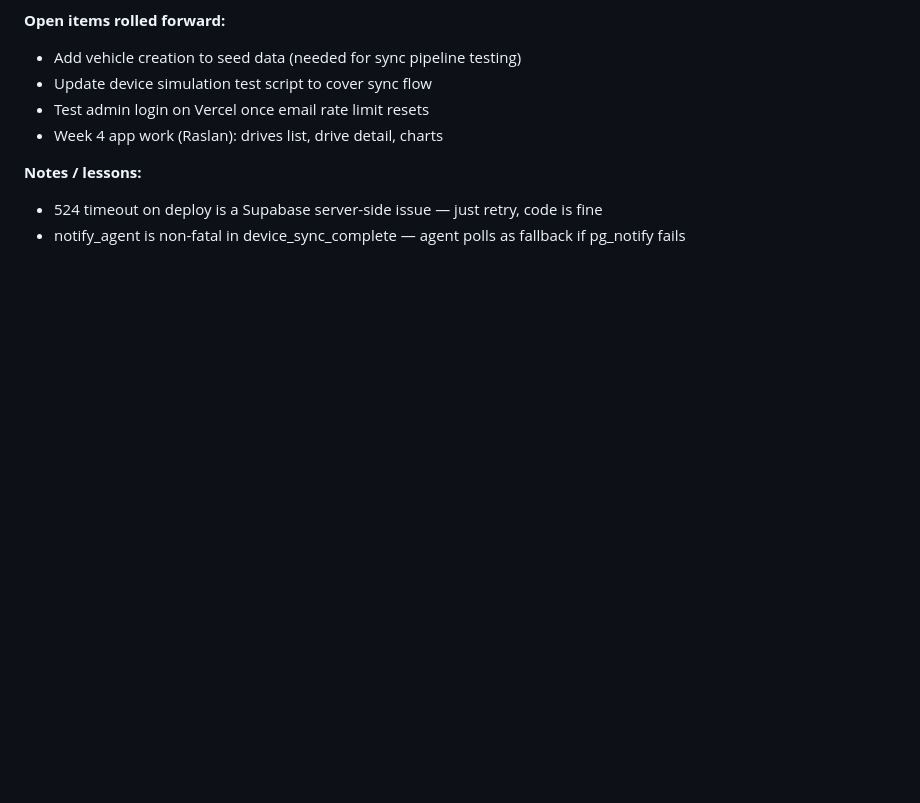
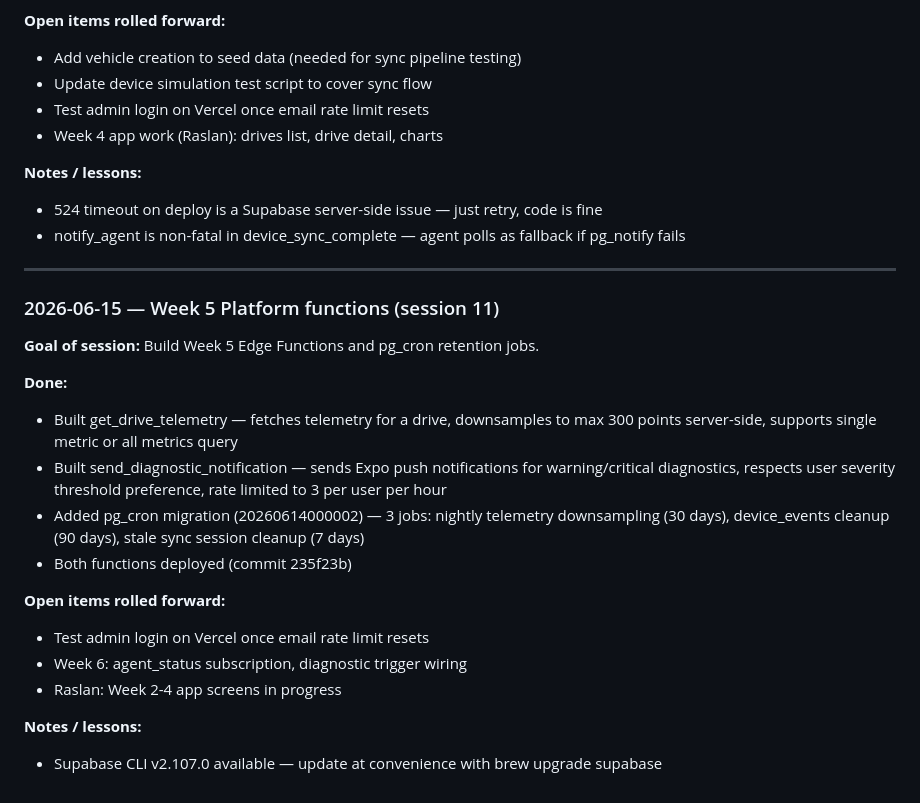
Before and after one commit to Caeorta-io/caeorta_app, a Markdown page: docs/workdiary.md, the part around the change. Rendered like a GitHub page; blank space fills up the shorter version.

Commit message:
docs: workdiary session 11 — week 5 functions

```diff
--- a/docs/workdiary.md
+++ b/docs/workdiary.md
@@ -949,3 +949,23 @@ When starting a new entry, copy this scaffold to the bottom of the file. Keep pr
 **Notes / lessons:**
 - 524 timeout on deploy is a Supabase server-side issue — just retry, code is fine
 - notify_agent is non-fatal in device_sync_complete — agent polls as fallback if pg_notify fails
+
+---
+
+### 2026-06-15 — Week 5 Platform functions (session 11)
+
+**Goal of session:** Build Week 5 Edge Functions and pg_cron retention jobs.
+
+**Done:**
+- Built get_drive_telemetry — fetches telemetry for a drive, downsamples to max 300 points server-side, supports single metric or all metrics query
+- Built send_diagnostic_notification — sends Expo push notifications for warning/critical diagnostics, respects user severity threshold preference, rate limited to 3 per user per hour
+- Added pg_cron migration (20260614000002) — 3 jobs: nightly telemetry downsampling (30 days), device_events cleanup (90 days), stale sync session cleanup (7 days)
+- Both functions deployed (commit 235f23b)
+
+**Open items rolled forward:**
+- Test admin login on Vercel once email rate limit resets
+- Week 6: agent_status subscription, diagnostic trigger wiring
+- Raslan: Week 2-4 app screens in progress
+
+**Notes / lessons:**
+- Supabase CLI v2.107.0 available — update at convenience with brew upgrade supabase
```
